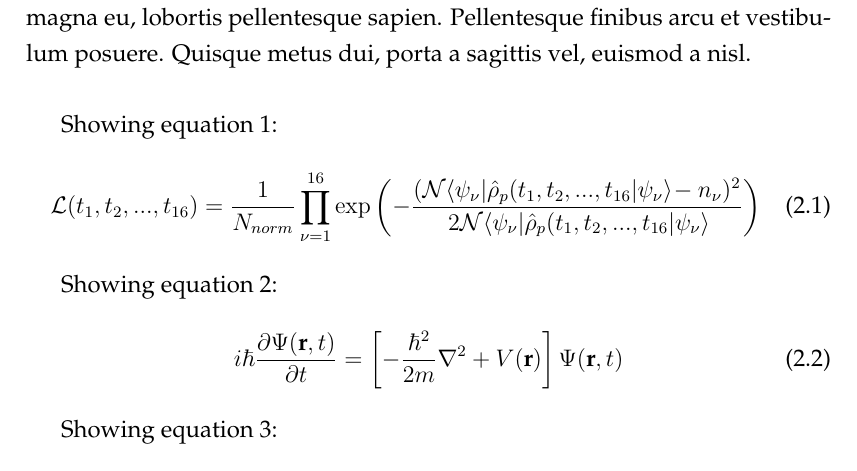
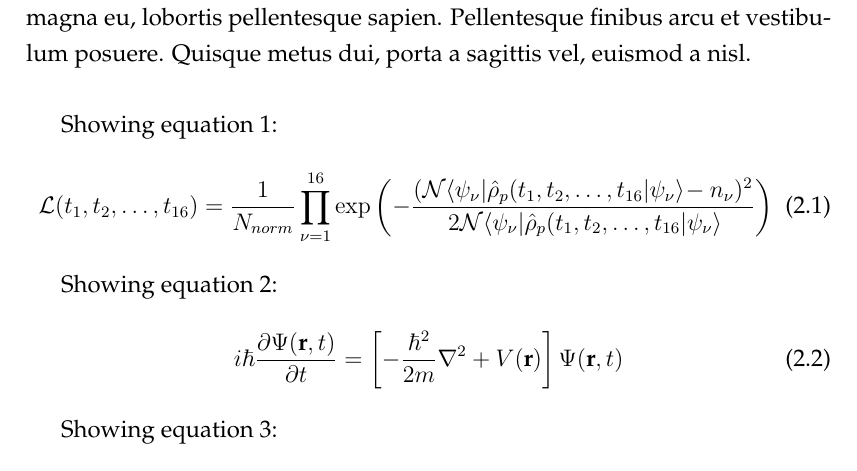
Before and after one commit to ppalaciosa/Latex-templates, a LaTeX thesis (Thesis/main.tex, which reads Thesis/Chapters/Chapter2.tex): part of page 6 of 8, cut so that both start at the same text. Compiled offline with pdfLaTeX.

Commit message:
\ldots en vez de ...

```diff
--- a/Thesis/Chapters/Chapter2.tex
+++ b/Thesis/Chapters/Chapter2.tex
@@ -15,10 +15,10 @@ Fusce ligula purus, interdum sed pharetra eu, tincidunt quis dui. Duis auctor, s
 Showing equation 1:
 \begin{equation}
   \label{eq1}
-  \mathcal{L}(t_1, t_2, ..., t_{16}) = \frac{1}{N_{norm}} \prod_{\nu = 1}^{16}
+  \mathcal{L}(t_1, t_2, \ldots, t_{16}) = \frac{1}{N_{norm}} \prod_{\nu = 1}^{16}
   \exp \left(
-    - \frac{ (\mathcal{N} \matrixel{\psi_{\nu}}{\hat\rho_p(t_1, t_2, ..., t_{16}}{\psi_{\nu}} - n_{\nu})^2 }
-    { 2\mathcal{N}\matrixel {\psi_{\nu}} {\hat\rho_p(t_1, t_2, ..., t_{16}} {\psi_{\nu}} }
+    - \frac{ (\mathcal{N} \matrixel{\psi_{\nu}}{\hat\rho_p(t_1, t_2, \ldots, t_{16}}{\psi_{\nu}} - n_{\nu})^2 }
+    { 2\mathcal{N}\matrixel {\psi_{\nu}} {\hat\rho_p(t_1, t_2, \ldots, t_{16}} {\psi_{\nu}} }
   \right)
 \end{equation}
 
```
